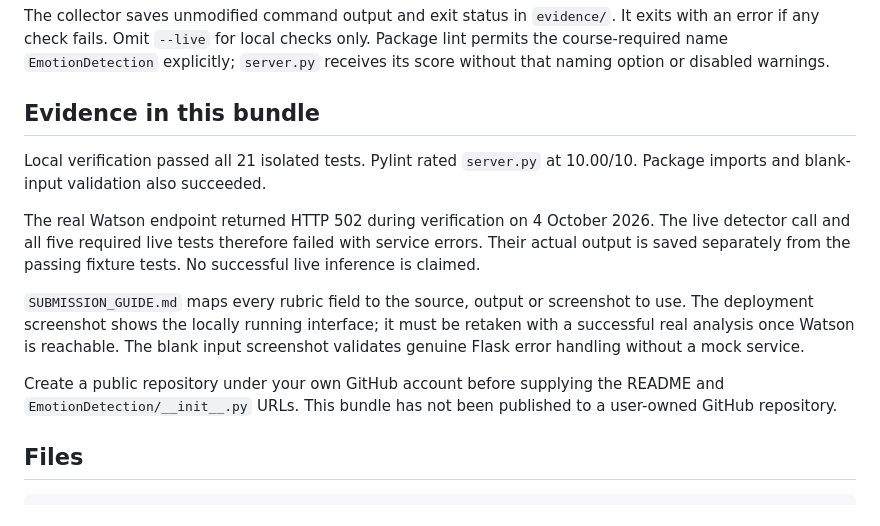
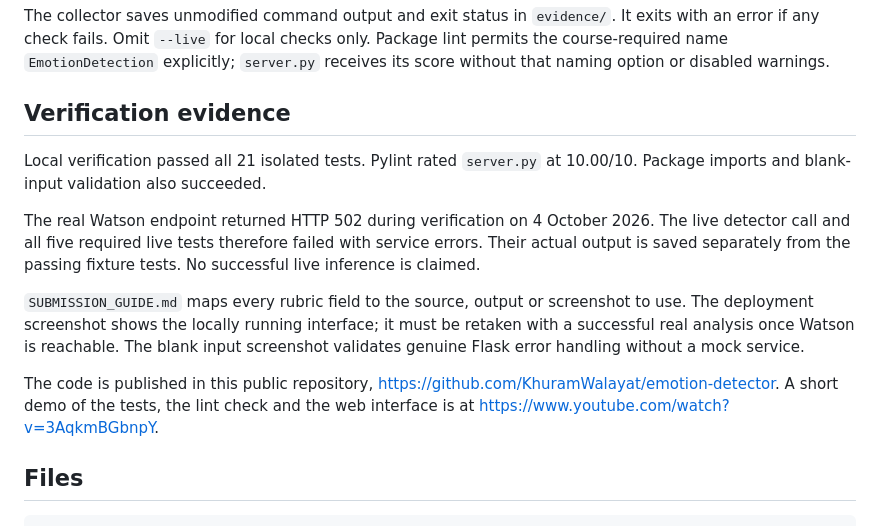
Before and after one commit to KhuramWalayat/emotion-detector, a Markdown page: README.md, the part around the change. GitHub-like rendering.

Commit message:
Update README and submission guide now the repository is public
Remove the leftover note saying the bundle had not been published to a
user-owned GitHub repository, and link the public repository and the
demo video instead.

Co-Authored-By: Claude Opus 5.5 <noreply@anthropic.com>
Claude-Session: https://claude.ai/code/session_01AizuYU7B9TwT9vQaa5Uzdy

```diff
--- a/README.md
+++ b/README.md
@@ -83,7 +83,7 @@ It exits with an error if any check fails. Omit `--live` for local checks only.
 Package lint permits the course-required name `EmotionDetection` explicitly;
 `server.py` receives its score without that naming option or disabled warnings.
 
-## Evidence in this bundle
+## Verification evidence
 
 Local verification passed all 21 isolated tests. Pylint rated `server.py` at
 10.00/10. Package imports and blank-input validation also succeeded.
@@ -98,9 +98,10 @@ to use. The deployment screenshot shows the locally running interface; it must
 be retaken with a successful real analysis once Watson is reachable. The blank
 input screenshot validates genuine Flask error handling without a mock service.
 
-Create a public repository under your own GitHub account before supplying the
-README and `EmotionDetection/__init__.py` URLs. This bundle has not been
-published to a user-owned GitHub repository.
+The code is published in this public repository,
+https://github.com/KhuramWalayat/emotion-detector. A short demo of the tests,
+the lint check and the web interface is at
+https://www.youtube.com/watch?v=3AqkmBGbnpY.
 
 ## Files
 
```
Also changed, not shown: SUBMISSION_GUIDE.md (+3 -3 lines).
